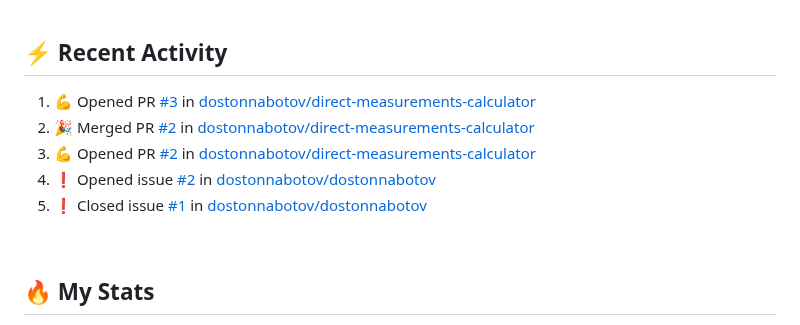
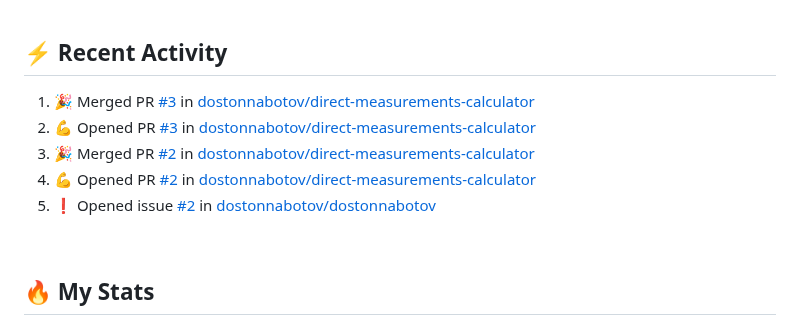
Before and after one commit to technoph1le/technoph1le, a Markdown page: README.md, the part around the change. Drawn GitHub-style.

Commit message:
:zap: Update README with the recent activity

```diff
--- a/README.md
+++ b/README.md
@@ -59,11 +59,11 @@
 ## ⚡ Recent Activity
 
 <!--START_SECTION:activity-->
-1. 💪 Opened PR [#3](https://github.com/dostonnabotov/direct-measurements-calculator/pull/3) in [dostonnabotov/direct-measurements-calculator](https://github.com/dostonnabotov/direct-measurements-calculator)
-2. 🎉 Merged PR [#2](https://github.com/dostonnabotov/direct-measurements-calculator/pull/2) in [dostonnabotov/direct-measurements-calculator](https://github.com/dostonnabotov/direct-measurements-calculator)
-3. 💪 Opened PR [#2](https://github.com/dostonnabotov/direct-measurements-calculator/pull/2) in [dostonnabotov/direct-measurements-calculator](https://github.com/dostonnabotov/direct-measurements-calculator)
-4. ❗️ Opened issue [#2](https://github.com/dostonnabotov/dostonnabotov/issues/2) in [dostonnabotov/dostonnabotov](https://github.com/dostonnabotov/dostonnabotov)
-5. ❗️ Closed issue [#1](https://github.com/dostonnabotov/dostonnabotov/issues/1) in [dostonnabotov/dostonnabotov](https://github.com/dostonnabotov/dostonnabotov)
+1. 🎉 Merged PR [#3](https://github.com/dostonnabotov/direct-measurements-calculator/pull/3) in [dostonnabotov/direct-measurements-calculator](https://github.com/dostonnabotov/direct-measurements-calculator)
+2. 💪 Opened PR [#3](https://github.com/dostonnabotov/direct-measurements-calculator/pull/3) in [dostonnabotov/direct-measurements-calculator](https://github.com/dostonnabotov/direct-measurements-calculator)
+3. 🎉 Merged PR [#2](https://github.com/dostonnabotov/direct-measurements-calculator/pull/2) in [dostonnabotov/direct-measurements-calculator](https://github.com/dostonnabotov/direct-measurements-calculator)
+4. 💪 Opened PR [#2](https://github.com/dostonnabotov/direct-measurements-calculator/pull/2) in [dostonnabotov/direct-measurements-calculator](https://github.com/dostonnabotov/direct-measurements-calculator)
+5. ❗️ Opened issue [#2](https://github.com/dostonnabotov/dostonnabotov/issues/2) in [dostonnabotov/dostonnabotov](https://github.com/dostonnabotov/dostonnabotov)
 <!--END_SECTION:activity-->
 
 <br />
```
